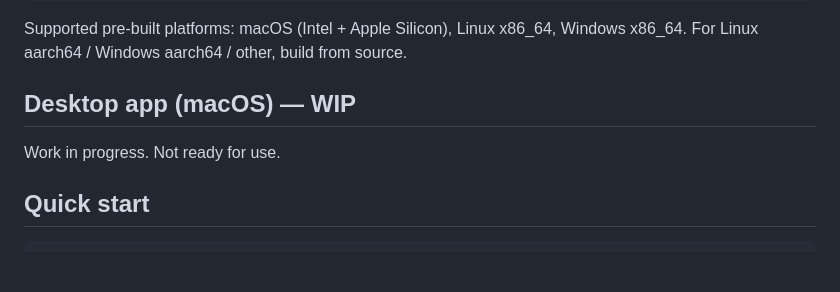
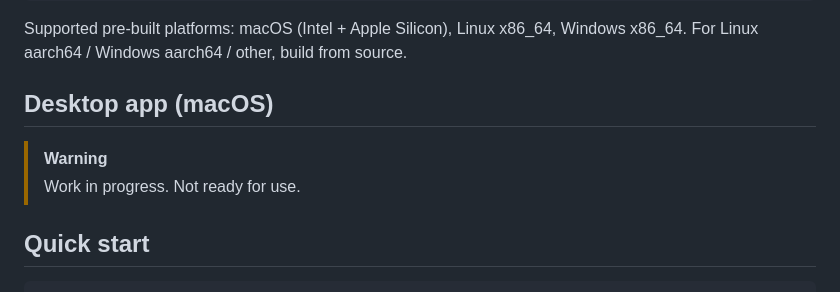
Before and after one commit to mrtnzlml/rdc, a Markdown page: README.md, the part around the change. Rendered like a GitHub page; blank space fills up the shorter version.

Commit message:
docs(readme): use GitHub WARNING admonition for Desktop app WIP marker
Co-Authored-By: Claude Opus 4.7 (1M context) <noreply@anthropic.com>

```diff
--- a/README.md
+++ b/README.md
@@ -38,9 +38,10 @@ cargo install --git https://github.com/mrtnzlml/rdc
 
 Supported pre-built platforms: macOS (Intel + Apple Silicon), Linux x86_64, Windows x86_64. For Linux aarch64 / Windows aarch64 / other, build from source.
 
-## Desktop app (macOS) — WIP
+## Desktop app (macOS)
 
-Work in progress. Not ready for use.
+> [!WARNING]
+> Work in progress. Not ready for use.
 
 ## Quick start
 
```
